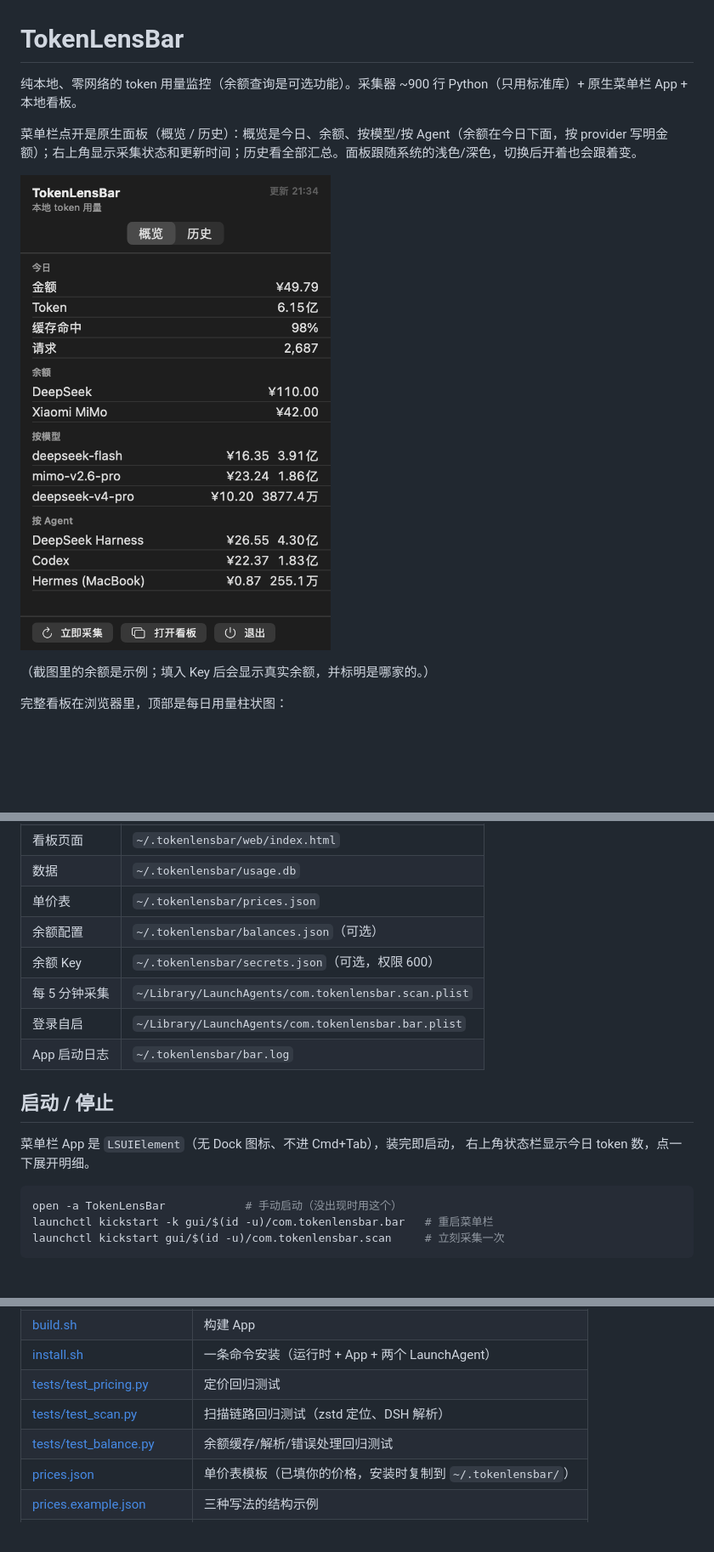
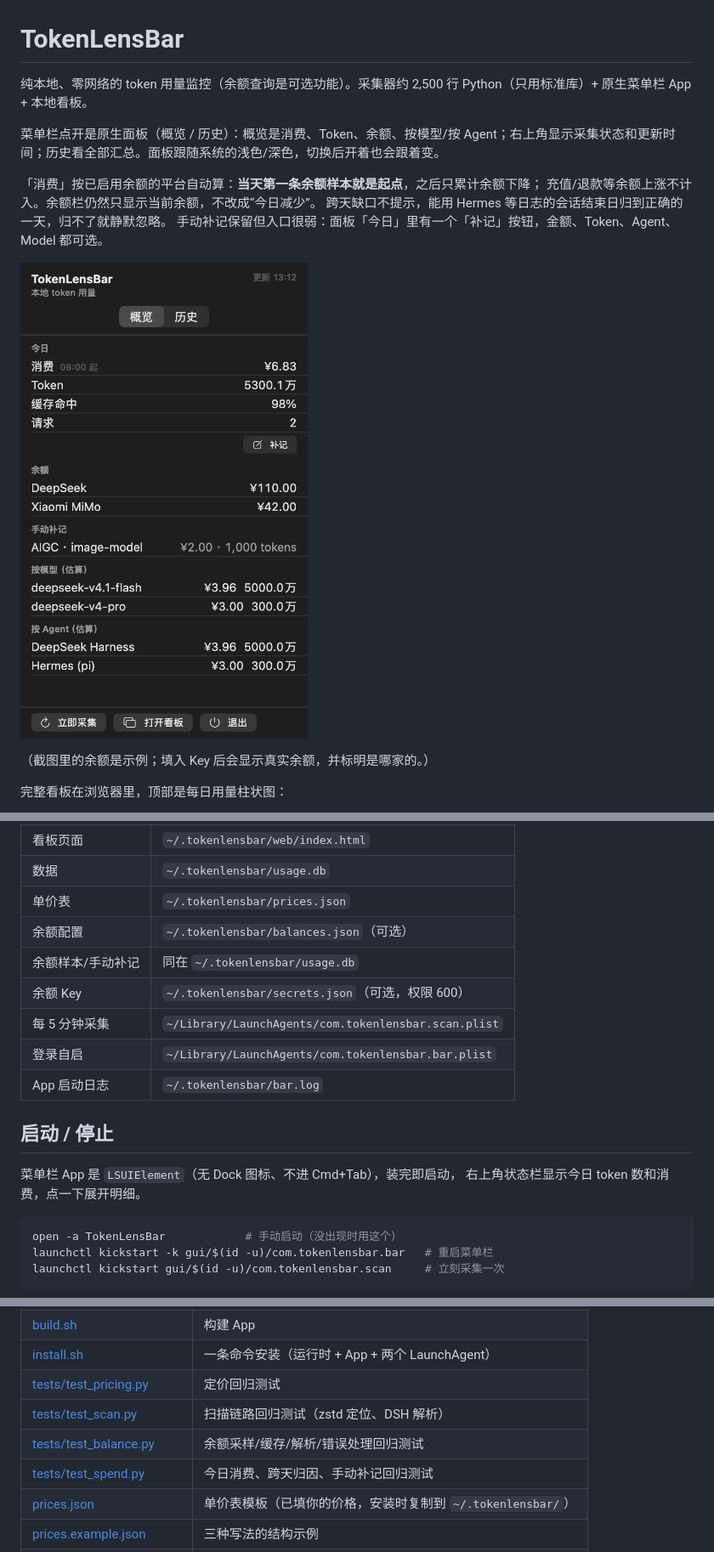
Before and after one commit to ygelonJIN/TokenLensBar, a Markdown page: README.md, 3 parts joined by grey strips. Shown: that part at 85% size. Drawn GitHub-style; pictures changed too: docs/panel.png; blank space fills up the shorter version.

Commit message:
feat(spend): 按余额自动算消费 + 跨天归因 + 手动补记

````diff
--- a/README.md
+++ b/README.md
@@ -1,8 +1,13 @@
 # TokenLensBar
 
-纯本地、零网络的 token 用量监控（余额查询是可选功能）。采集器 ~900 行 Python（只用标准库）+ 原生菜单栏 App + 本地看板。
+纯本地、零网络的 token 用量监控（余额查询是可选功能）。采集器约 2,500 行 Python（只用标准库）+ 原生菜单栏 App + 本地看板。
 
-菜单栏点开是原生面板（概览 / 历史）：概览是今日、余额、按模型/按 Agent（余额在今日下面，按 provider 写明金额）；右上角显示采集状态和更新时间；历史看全部汇总。面板跟随系统的浅色/深色，切换后开着也会跟着变。
+菜单栏点开是原生面板（概览 / 历史）：概览是消费、Token、余额、按模型/按 Agent；右上角显示采集状态和更新时间；历史看全部汇总。面板跟随系统的浅色/深色，切换后开着也会跟着变。
+
+「消费」按已启用余额的平台自动算：**当天第一条余额样本就是起点**，之后只累计余额下降；
+充值/退款等余额上涨不计入。余额栏仍然只显示当前余额，不改成“今日减少”。
+跨天缺口不提示，能用 Hermes 等日志的会话结束日归到正确的一天，归不了就静默忽略。
+手动补记保留但入口很弱：面板「今日」里有一个「补记」按钮，金额、Token、Agent、Model 都可选。
 
 ![面板](docs/panel.png)
 
@@ -36,6 +41,7 @@ python3 tokenlensbar.py serve          # 浏览器看板 http://127.0.0.1:8787
 | 数据 | `~/.tokenlensbar/usage.db` |
 | 单价表 | `~/.tokenlensbar/prices.json` |
 | 余额配置 | `~/.tokenlensbar/balances.json`（可选） |
+| 余额样本/手动补记 | 同在 `~/.tokenlensbar/usage.db` |
 | 余额 Key | `~/.tokenlensbar/secrets.json`（可选，权限 600） |
 | 每 5 分钟采集 | `~/Library/LaunchAgents/com.tokenlensbar.scan.plist` |
 | 登录自启 | `~/Library/LaunchAgents/com.tokenlensbar.bar.plist` |
@@ -44,7 +50,7 @@ python3 tokenlensbar.py serve          # 浏览器看板 http://127.0.0.1:8787
 ## 启动 / 停止
 
 菜单栏 App 是 `LSUIElement`（无 Dock 图标、不进 Cmd+Tab），装完即启动，
-右上角状态栏显示今日 token 数，点一下展开明细。
+右上角状态栏显示今日 token 数和消费，点一下展开明细。
 
 ```bash
 open -a TokenLensBar            # 手动启动（没出现时用这个）
@@ -463,7 +538,8 @@ Hermes (pi)       mimo-v2.5-pro    156.1万   ¥1.47
 | [install.sh](install.sh) | 一条命令安装（运行时 + App + 两个 LaunchAgent） |
 | [tests/test_pricing.py](tests/test_pricing.py) | 定价回归测试 |
 | [tests/test_scan.py](tests/test_scan.py) | 扫描链路回归测试（zstd 定位、DSH 解析） |
-| [tests/test_balance.py](tests/test_balance.py) | 余额缓存/解析/错误处理回归测试 |
+| [tests/test_balance.py](tests/test_balance.py) | 余额采样/缓存/解析/错误处理回归测试 |
+| [tests/test_spend.py](tests/test_spend.py) | 今日消费、跨天归因、手动补记回归测试 |
 | [prices.json](prices.json) | 单价表模板（已填你的价格，安装时复制到 `~/.tokenlensbar/`） |
 | [prices.example.json](prices.example.json) | 三种写法的结构示例 |
 | [balances.example.json](balances.example.json) | 余额 provider 配置模板 |
````
Also changed, not shown: other parts of README.md (+70 -1 lines), 6 other files.
